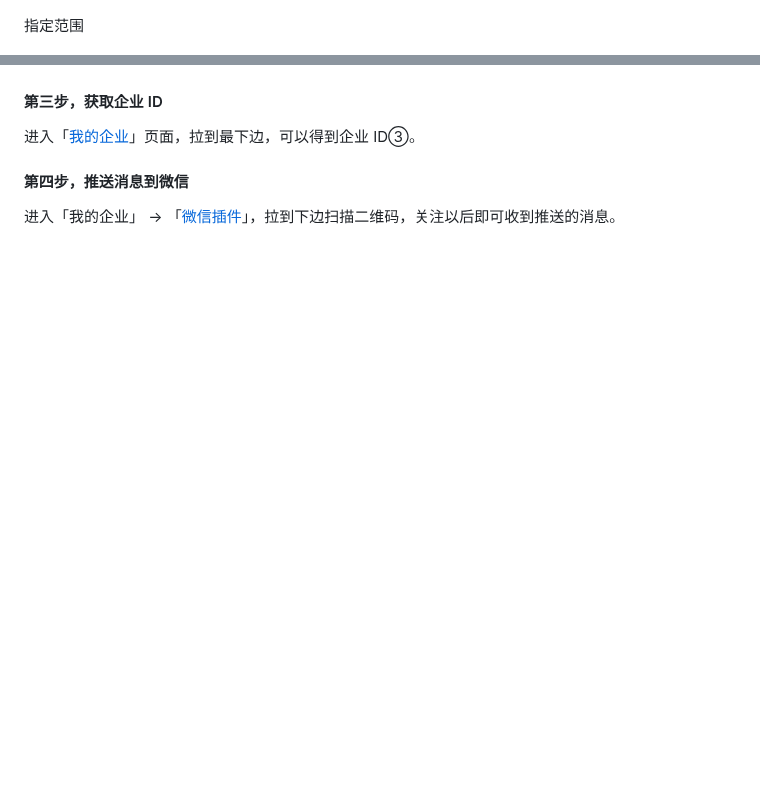
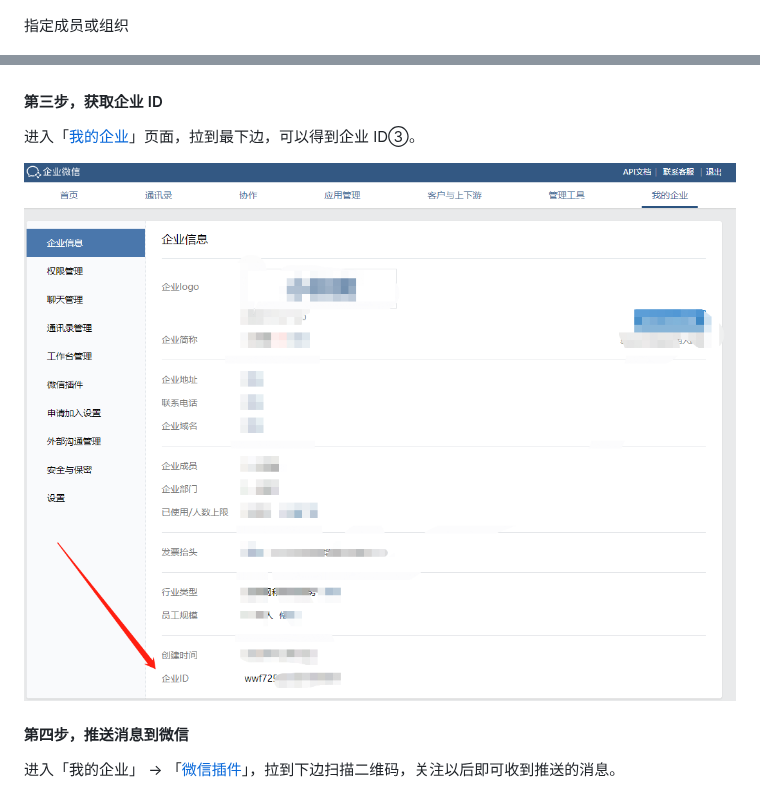
Before and after one commit to JS-banana/notify-server, a Markdown page: README.md, 2 parts joined by grey strips. Drawn GitHub-style; pictures changed too: images/qiyewx-6.png (added); blank space fills up the shorter version.

```diff
--- a/README.md
+++ b/README.md
@@ -112,7 +119,7 @@ TIAN_API_KEY= 天行数据 key
 
 ![创建应用-2](images/qiyewx-3.png)
 
-指定范围
+指定成员或组织
 
 ![指定范围](images/qiyewx-3-2.png)
 
@@ -123,6 +130,8 @@ TIAN_API_KEY= 天行数据 key
 #### 第三步，获取企业 ID
 
 进入「[我的企业](https://work.weixin.qq.com/wework_admin/frame#profile)」页面，拉到最下边，可以得到企业 ID③。
+
+![企业ID](images/qiyewx-6.png)
 
 #### 第四步，推送消息到微信
 
```
Also changed, not shown: other parts of README.md (+12 -5 lines), images/preview-2.jpg (added), 1 other file.
